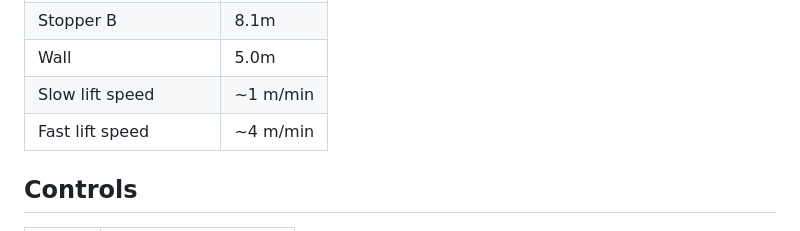
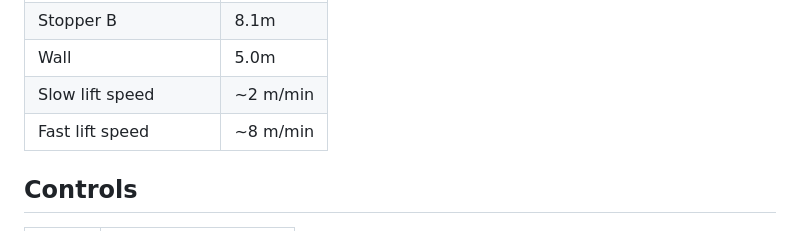
Before and after one commit to Xi-Wen-500/hoist-sim, a Markdown page: README.md, the part around the change. Rendered like a GitHub page.

Commit message:
Update lift speed values in README
Updated to Demag's specification

```diff
--- a/README.md
+++ b/README.md
@@ -69,8 +69,8 @@ hoist-sim/
 | Stopper A              | 2.9m |
 | Stopper B              | 8.1m |
 | Wall                   | 5.0m |
-| Slow lift speed        | ~1 m/min |
-| Fast lift speed        | ~4 m/min |
+| Slow lift speed        | ~2 m/min |
+| Fast lift speed        | ~8 m/min |
 
 ## Controls
 
```
